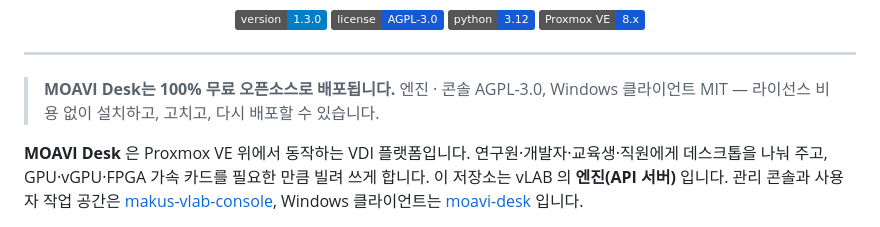
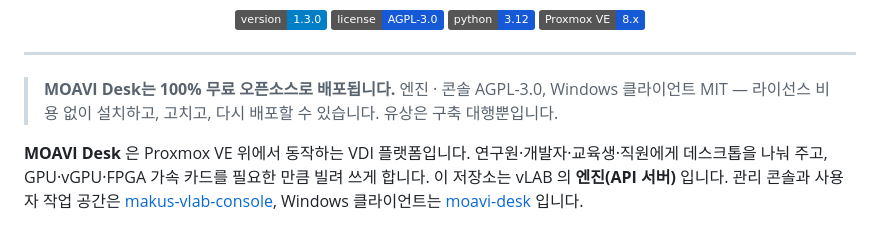
Before and after one commit to dskim1979/makus-vlab, a Markdown page: README.md, the part around the change. Drawn GitHub-style; badges without logos.

Commit message:
README: only the installation service is paid
Co-Authored-By: Claude Opus 5.5 <noreply@anthropic.com>

```diff
--- a/README.md
+++ b/README.md
@@ -13,7 +13,7 @@
 
 ---
 
-> **MOAVI Desk는 100% 무료 오픈소스로 배포됩니다.** 엔진 · 콘솔 AGPL-3.0, Windows 클라이언트 MIT — 라이선스 비용 없이 설치하고, 고치고, 다시 배포할 수 있습니다.
+> **MOAVI Desk는 100% 무료 오픈소스로 배포됩니다.** 엔진 · 콘솔 AGPL-3.0, Windows 클라이언트 MIT — 라이선스 비용 없이 설치하고, 고치고, 다시 배포할 수 있습니다. 유상은 구축 대행뿐입니다.
 
 **MOAVI Desk** 은 Proxmox VE 위에서 동작하는 VDI 플랫폼입니다. 연구원·개발자·교육생·직원에게 데스크톱을 나눠 주고,
 GPU·vGPU·FPGA 가속 카드를 필요한 만큼 빌려 쓰게 합니다. 이 저장소는 vLAB 의 **엔진(API 서버)** 입니다.
```
